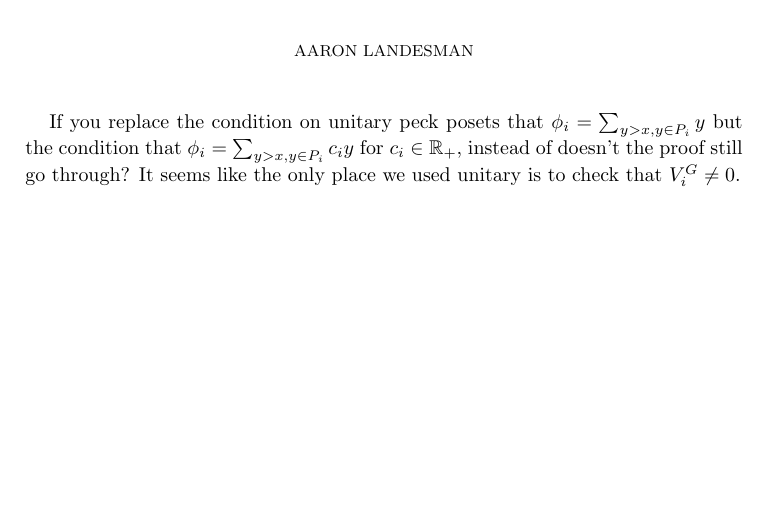
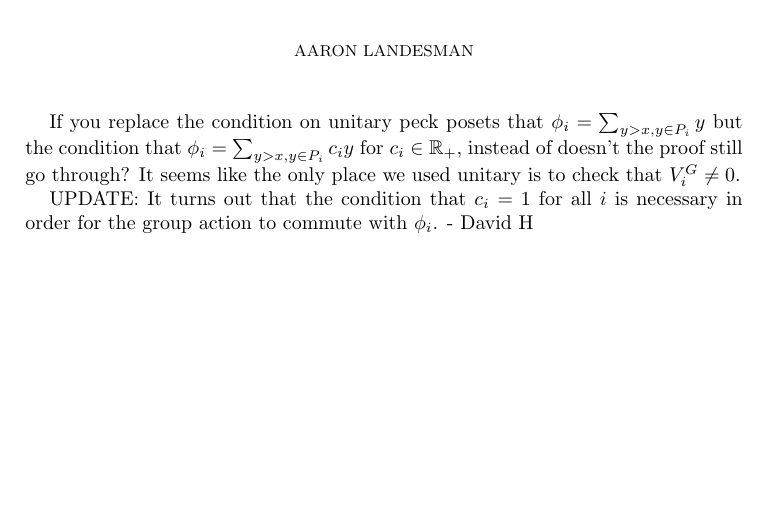
Before and after one commit to zijianmath/Minnesota-REU-Problem-2, a LaTeX paper (unimodality_ideas.tex): part of the page, cut so that both start at the same text. Compiled offline with pdfLaTeX.

Commit message:
unimodality ideas update

```diff
--- a/unimodality_ideas.tex
+++ b/unimodality_ideas.tex
@@ -83,4 +83,7 @@ If you replace the condition on unitary peck posets that $\phi_i = \sum_{y>x,y \
 $\phi_i = \sum_{y>x,y \in P_i}^{}c_iy$ for $c_i \in \BR_+,$ instead of doesn't the proof still go through? It seems like the only place we used unitary is to check that $V_i^G\neq 0.$
 
 
+UPDATE:  It turns out that the condition that $c_i = 1$ for all $i$ is necessary in order for the group action to commute with $\phi_i$. - David H
+
+
 \end{document}
```
Also changed, not shown: unimodality_ideas.pdf (added), 3 other files.
